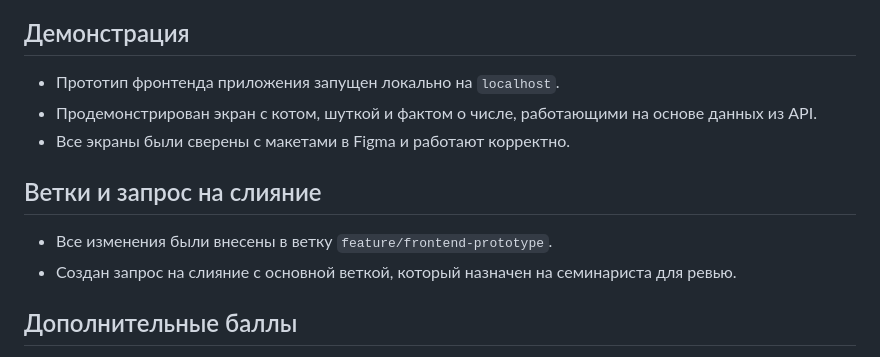
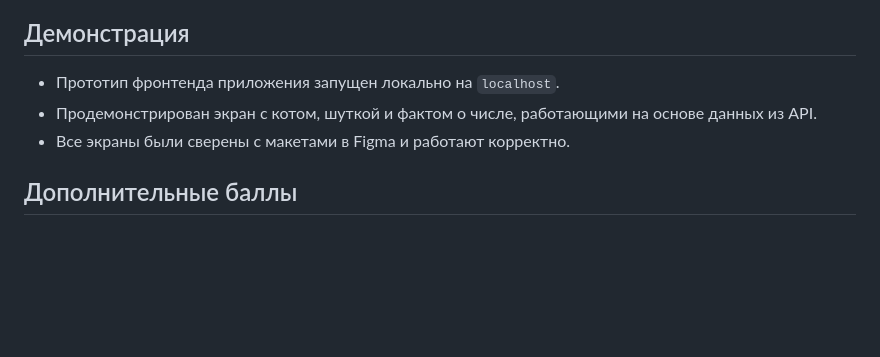
Before and after one commit to skywalker-jpg/labs-ui, a Markdown page: readme.md, the part around the change. Drawn GitHub-style; blank space fills up the shorter version.

Commit message:
refactor

```diff
--- a/readme.md
+++ b/readme.md
@@ -45,10 +45,6 @@
 - Продемонстрирован экран с котом, шуткой и фактом о числе, работающими на основе данных из API.
 - Все экраны были сверены с макетами в Figma и работают корректно.
 
-## Ветки и запрос на слияние
-- Все изменения были внесены в ветку `feature/frontend-prototype`.
-- Создан запрос на слияние с основной веткой, который назначен на семинариста для ревью.
-
 ## Дополнительные баллы
 - Реализовано большее число экранов (все запланированные экраны из ЛР3).
 - Интегрированы более трёх методов API (запросы кота, шутки и факта о числе).
```
